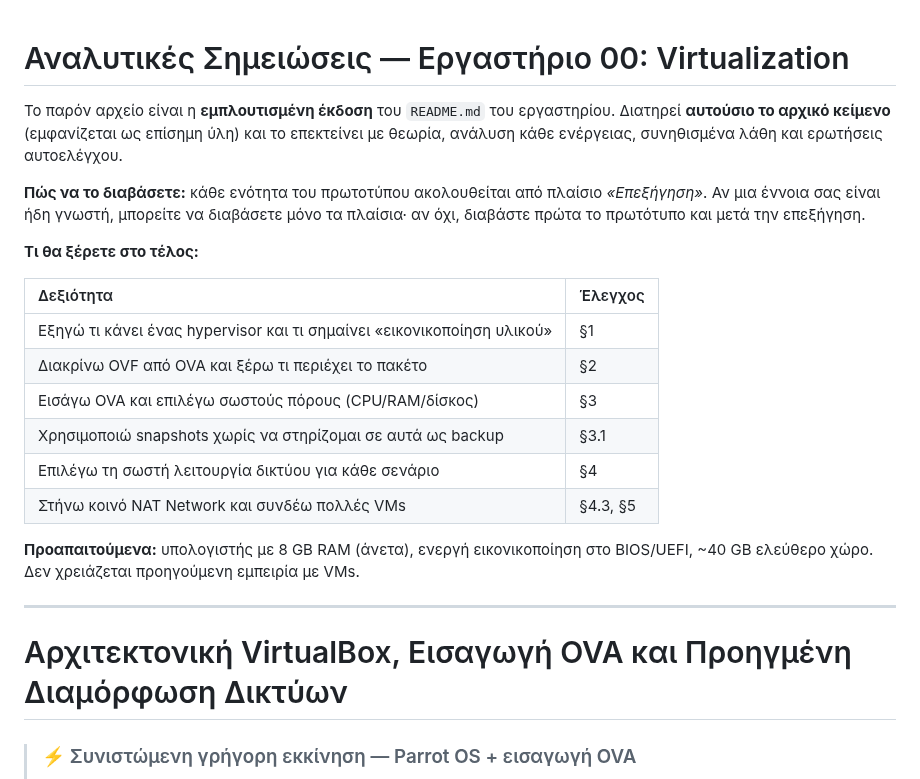
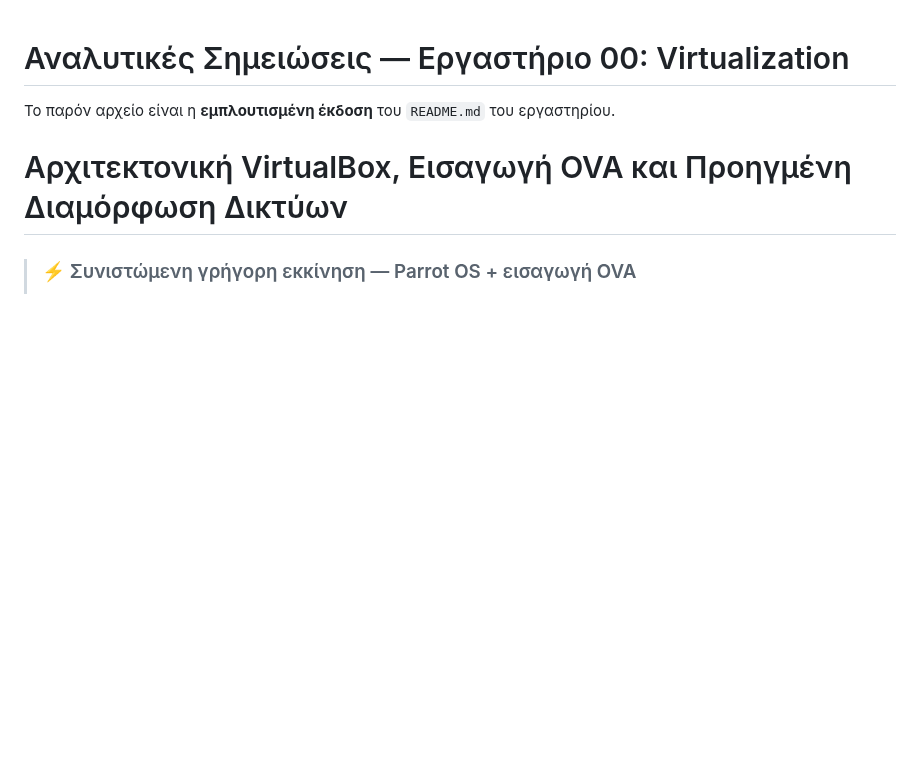
Before and after one commit to dr-skaragiannis/Cybersecurity101, a Markdown page: 00. Virtualization/Detailed-Notes.md, the part around the change. Drawn GitHub-style; blank space fills up the shorter version.

```diff
--- a/00. Virtualization/Detailed-Notes.md
+++ b/00. Virtualization/Detailed-Notes.md
@@ -1,24 +1,7 @@
 
 # Αναλυτικές Σημειώσεις — Εργαστήριο 00: Virtualization
 
-Το παρόν αρχείο είναι η **εμπλουτισμένη έκδοση** του `README.md` του εργαστηρίου. Διατηρεί **αυτούσιο το αρχικό κείμενο** (εμφανίζεται ως επίσημη ύλη) και το επεκτείνει με θεωρία, ανάλυση κάθε ενέργειας, συνηθισμένα λάθη και ερωτήσεις αυτοελέγχου.
-
-**Πώς να το διαβάσετε:** κάθε ενότητα του πρωτοτύπου ακολουθείται από πλαίσιο *«Επεξήγηση»*. Αν μια έννοια σας είναι ήδη γνωστή, μπορείτε να διαβάσετε μόνο τα πλαίσια· αν όχι, διαβάστε πρώτα το πρωτότυπο και μετά την επεξήγηση.
-
-**Τι θα ξέρετε στο τέλος:**
-
-| Δεξιότητα | Έλεγχος |
-| :--- | :--- |
-| Εξηγώ τι κάνει ένας hypervisor και τι σημαίνει «εικονικοποίηση υλικού» | §1 |
-| Διακρίνω OVF από OVA και ξέρω τι περιέχει το πακέτο | §2 |
-| Εισάγω OVA και επιλέγω σωστούς πόρους (CPU/RAM/δίσκος) | §3 |
-| Χρησιμοποιώ snapshots χωρίς να στηρίζομαι σε αυτά ως backup | §3.1 |
-| Επιλέγω τη σωστή λειτουργία δικτύου για κάθε σενάριο | §4 |
-| Στήνω κοινό NAT Network και συνδέω πολλές VMs | §4.3, §5 |
-
-**Προαπαιτούμενα:** υπολογιστής με 8 GB RAM (άνετα), ενεργή εικονικοποίηση στο BIOS/UEFI, ~40 GB ελεύθερο χώρο. Δεν χρειάζεται προηγούμενη εμπειρία με VMs.
-
----
+Το παρόν αρχείο είναι η **εμπλουτισμένη έκδοση** του `README.md` του εργαστηρίου.
 
 # Αρχιτεκτονική VirtualBox, Εισαγωγή OVA και Προηγμένη Διαμόρφωση Δικτύων
 
```
Also changed, not shown: 02. Raven-CTF/README.md (+9 -4 lines), README.md (+1 -1 lines), 02. Raven-CTF/images/image-14.png (renamed from 02. Raven-CTF/image.png).
